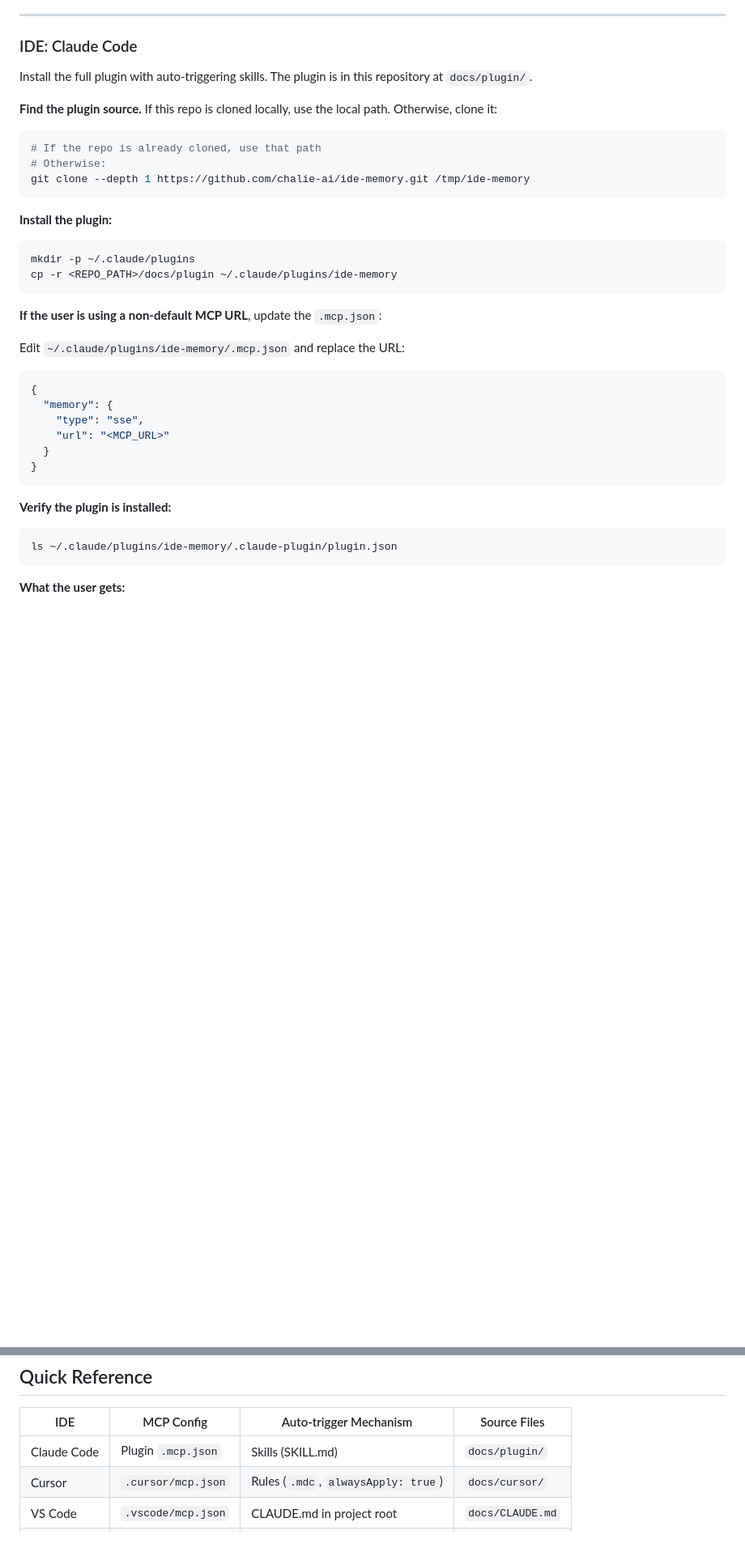
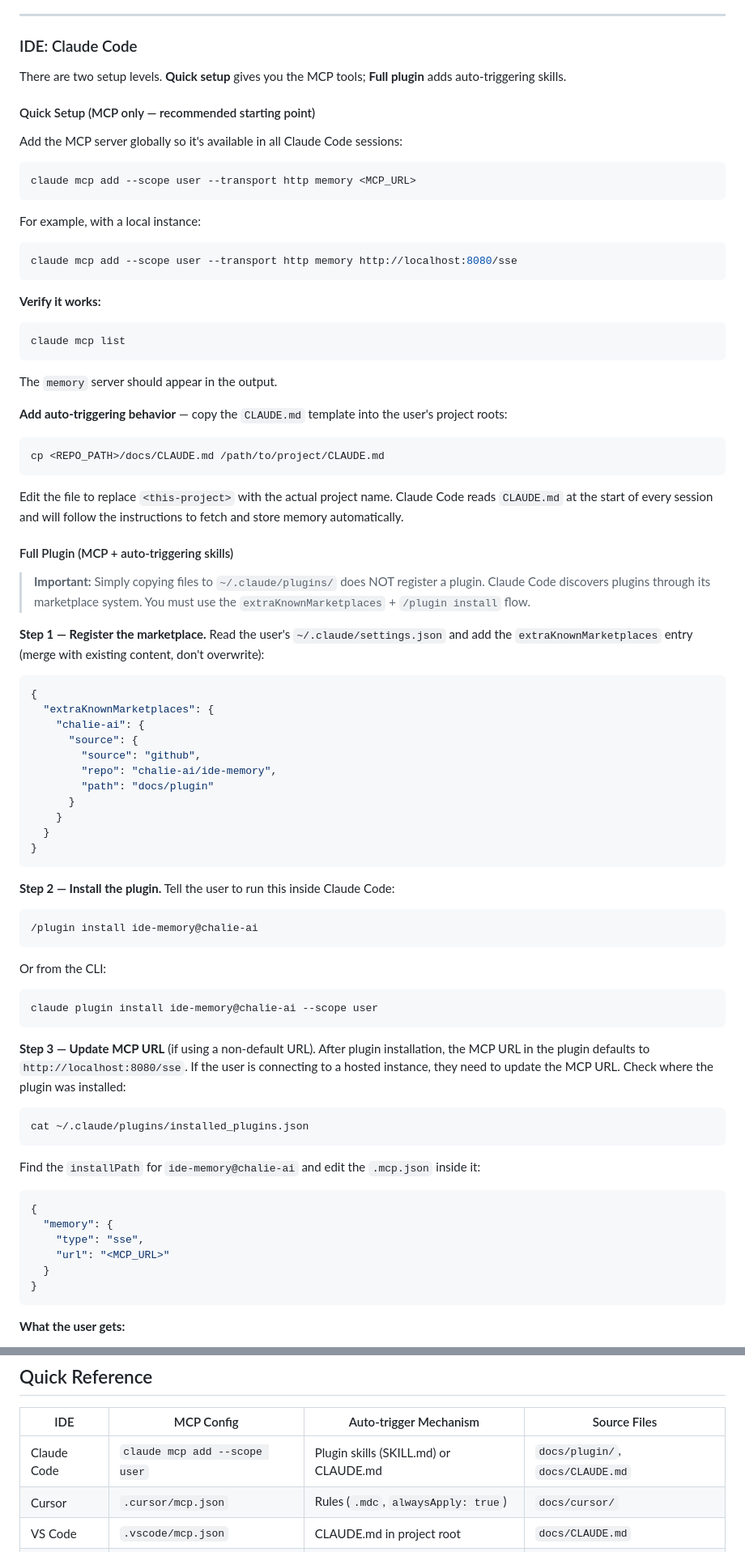
Before and after one commit to chalie-ai/ide-memory, a Markdown page: docs/FOR_AGENTS.md, 2 parts joined by grey strips. Shown at 81% size. Drawn GitHub-style; blank space fills up the shorter version.

````diff
--- a/docs/FOR_AGENTS.md
+++ b/docs/FOR_AGENTS.md
@@ -137,26 +137,77 @@ Then follow the appropriate setup below.
 
 ### IDE: Claude Code
 
-Install the full plugin with auto-triggering skills. The plugin is in this repository at `docs/plugin/`.
+There are two setup levels. **Quick setup** gives you the MCP tools; **Full plugin** adds auto-triggering skills.
 
-**Find the plugin source.** If this repo is cloned locally, use the local path. Otherwise, clone it:
+#### Quick Setup (MCP only — recommended starting point)
+
+Add the MCP server globally so it's available in all Claude Code sessions:
 
 ```bash
-# If the repo is already cloned, use that path
-# Otherwise:
-git clone --depth 1 https://github.com/chalie-ai/ide-memory.git /tmp/ide-memory
+claude mcp add --scope user --transport http memory <MCP_URL>
 ```
 
-**Install the plugin:**
+For example, with a local instance:
 
 ```bash
-mkdir -p ~/.claude/plugins
-cp -r <REPO_PATH>/docs/plugin ~/.claude/plugins/ide-memory
+claude mcp add --scope user --transport http memory http://localhost:8080/sse
 ```
 
-**If the user is using a non-default MCP URL**, update the `.mcp.json`:
+**Verify it works:**
 
-Edit `~/.claude/plugins/ide-memory/.mcp.json` and replace the URL:
+```bash
+claude mcp list
+```
+
+The `memory` server should appear in the output.
+
+**Add auto-triggering behavior** — copy the `CLAUDE.md` template into the user's project roots:
+
+```bash
+cp <REPO_PATH>/docs/CLAUDE.md /path/to/project/CLAUDE.md
+```
+
+Edit the file to replace `<this-project>` with the actual project name. Claude Code reads `CLAUDE.md` at the start of every session and will follow the instructions to fetch and store memory automatically.
+
+#### Full Plugin (MCP + auto-triggering skills)
+
+> **Important:** Simply copying files to `~/.claude/plugins/` does NOT register a plugin. Claude Code discovers plugins through its marketplace system. You must use the `extraKnownMarketplaces` + `/plugin install` flow.
+
+**Step 1 — Register the marketplace.** Read the user's `~/.claude/settings.json` and add the `extraKnownMarketplaces` entry (merge with existing content, don't overwrite):
+
+```json
+{
+  "extraKnownMarketplaces": {
+    "chalie-ai": {
+      "source": {
+        "source": "github",
+        "repo": "chalie-ai/ide-memory",
+        "path": "docs/plugin"
+      }
+    }
+  }
+}
+```
+
+**Step 2 — Install the plugin.** Tell the user to run this inside Claude Code:
+
+```
+/plugin install ide-memory@chalie-ai
+```
+
+Or from the CLI:
+
+```bash
+claude plugin install ide-memory@chalie-ai --scope user
+```
+
+**Step 3 — Update MCP URL** (if using a non-default URL). After plugin installation, the MCP URL in the plugin defaults to `http://localhost:8080/sse`. If the user is connecting to a hosted instance, they need to update the MCP URL. Check where the plugin was installed:
+
+```bash
+cat ~/.claude/plugins/installed_plugins.json
+```
+
+Find the `installPath` for `ide-memory@chalie-ai` and edit the `.mcp.json` inside it:
 
 ```json
 {
@@ -165,12 +216,6 @@ Edit `~/.claude/plugins/ide-memory/.mcp.json` and replace the URL:
     "url": "<MCP_URL>"
   }
 }
-```
-
-**Verify the plugin is installed:**
-
-```bash
-ls ~/.claude/plugins/ide-memory/.claude-plugin/plugin.json
 ```
 
 **What the user gets:**
@@ -361,7 +406,7 @@ If the MCP tools are not available, check:
 
 | IDE | MCP Config | Auto-trigger Mechanism | Source Files |
 |-----|-----------|----------------------|--------------|
-| Claude Code | Plugin `.mcp.json` | Skills (SKILL.md) | `docs/plugin/` |
+| Claude Code | `claude mcp add --scope user` | Plugin skills (SKILL.md) or CLAUDE.md | `docs/plugin/`, `docs/CLAUDE.md` |
 | Cursor | `.cursor/mcp.json` | Rules (`.mdc`, `alwaysApply: true`) | `docs/cursor/` |
 | VS Code | `.vscode/mcp.json` | CLAUDE.md in project root | `docs/CLAUDE.md` |
 | Windsurf | MCP settings | `.windsurfrules` | `docs/CLAUDE.md` |
````
Also changed, not shown: README.md (+6 -2 lines), docs/SETUP.md (+54 -10 lines).
